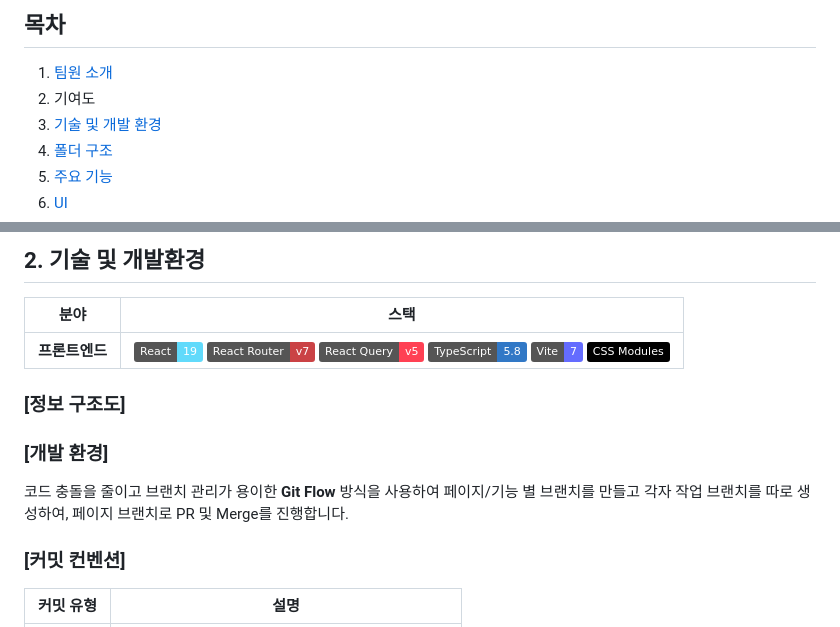
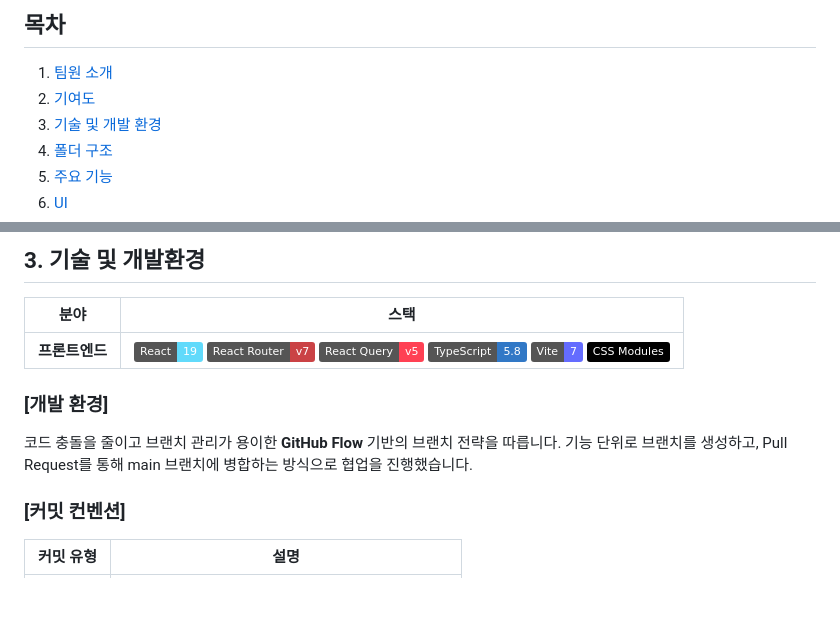
Before and after one commit to Team-SEOMSE/seomse-web, a Markdown page: README.md, 2 parts joined by grey strips. Rendered like a GitHub page; badges without logos; blank space fills up the shorter version.

```diff
--- a/README.md
+++ b/README.md
@@ -10,7 +10,7 @@
 </br>
 ## 목차
 1. [팀원 소개](#1-팀원-소개)
-2. 기여도
+2. [기여도](#2-기여도)
 3. [기술 및 개발 환경](#3-기술-및-개발환경)
 4. [폴더 구조](#4-폴더-구조)
 5. [주요 기능](#5-주요-기능)
@@ -30,7 +34,7 @@
 
 </br>
 
-## 2. 기술 및 개발환경
+## 3. 기술 및 개발환경
 
 | 분야           | 스택                                                                                                                                                                                                                                                                                                                                                                            |
 | ------------ | ----------------------------------------------------------------------------------------------------------------------------------------------------------------------------------------------------------------------------------------------------------------------------------------------------------------------------------------------------------------------------- |
@@ -38,16 +42,12 @@
 
 </br>
 
-### [정보 구조도]
-
-
-</br>
 
 </br>
 
 ### [개발 환경]
-코드 충돌을 줄이고 브랜치 관리가 용이한 **Git Flow** 방식을 사용하여 페이지/기능 별 브랜치를 만들고
-각자 작업 브랜치를 따로 생성하여, 페이지 브랜치로 PR 및 Merge를 진행합니다.
+코드 충돌을 줄이고 브랜치 관리가 용이한 **GitHub Flow** 기반의 브랜치 전략을 따릅니다.
+기능 단위로 브랜치를 생성하고, Pull Request를 통해 main 브랜치에 병합하는 방식으로 협업을 진행했습니다.
 
 </br>
 
```
Also changed, not shown: other parts of README.md (+4 -0 lines).
